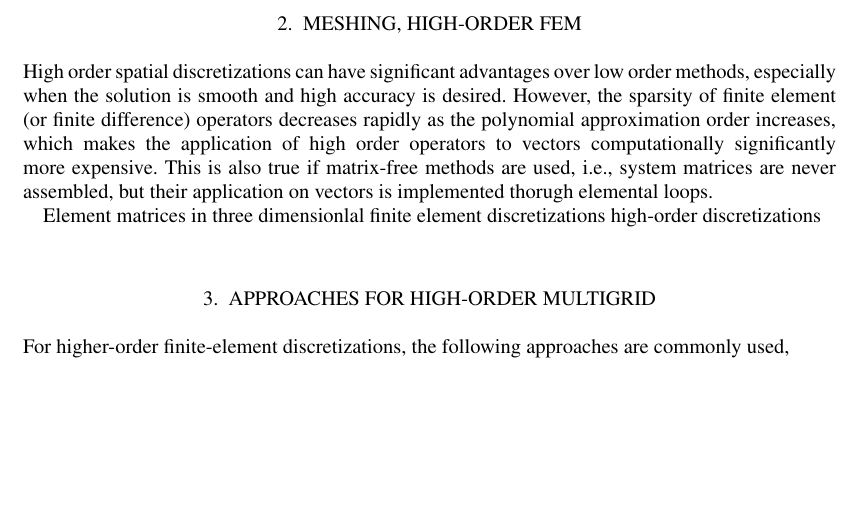
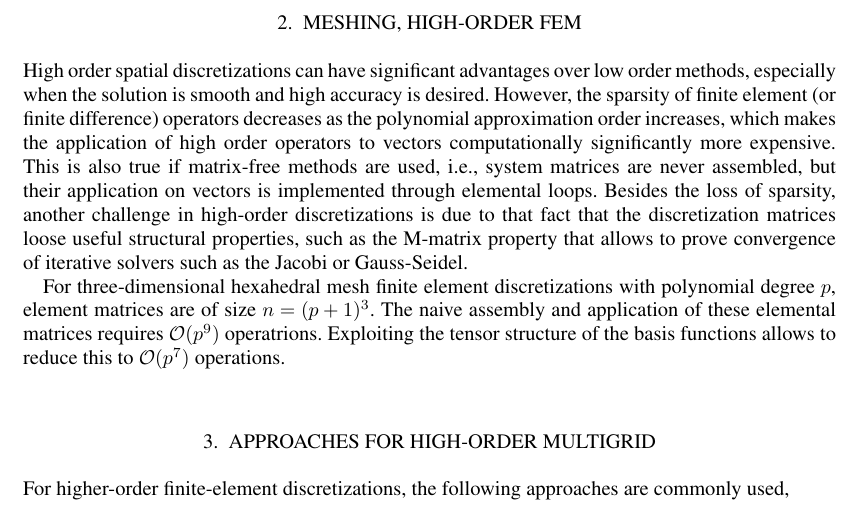
Before and after one commit to paralab/homg, a LaTeX document (nla/homg.tex): part of page 2 of 4, cut so that both start at the same text, the shorter picture padded with empty space. Compiled offline with pdfLaTeX.

Commit message:
minor additions

```diff
--- a/nla/homg.tex
+++ b/nla/homg.tex
@@ -112,22 +112,28 @@ we are interested in
 
 \section{Meshing, High-order FEM}
 
+% high order is often good, but comes with problems
+
 High order spatial discretizations can have significant advantages
 over low order methods, especially when the solution is smooth and
 high accuracy is desired. However, the sparsity of finite element (or
-finite difference) operators decreases rapidly as the polynomial
-approximation order increases, which makes the application of high
-order operators to vectors computationally significantly more
-expensive. This is also true if matrix-free methods are used, i.e.,
-system matrices are never assembled, but their application on vectors
-is implemented thorugh elemental loops.
+finite difference) operators decreases as the polynomial approximation
+order increases, which makes the application of high order operators
+to vectors computationally significantly more expensive. This is also
+true if matrix-free methods are used, i.e., system matrices are never
+assembled, but their application on vectors is implemented through
+elemental loops.  Besides the loss of sparsity, another challenge in
+high-order discretizations is due to that fact that the discretization
+matrices loose useful structural properties, such as the M-matrix
+property that allows to prove convergence of iterative solvers such as
+the Jacobi or Gauss-Seidel.
 
-Element matrices in three dimensionlal finite element discretizations
-high-order discretizations
-
-
-% In addition, matrices stemming from high-order
-% discretizations...no M-matrices etc
+For three-dimensional hexahedral mesh finite element discretizations
+with polynomial degree $p$, element matrices are of size
+$n=(p+1)^3$. The naive assembly and application of these elemental
+matrices requires $\mathcal O(p^9)$ operatrions. Exploiting the tensor
+structure of the basis functions allows to reduce this to $\mathcal
+O(p^7)$ operations.
 
 
 
```
